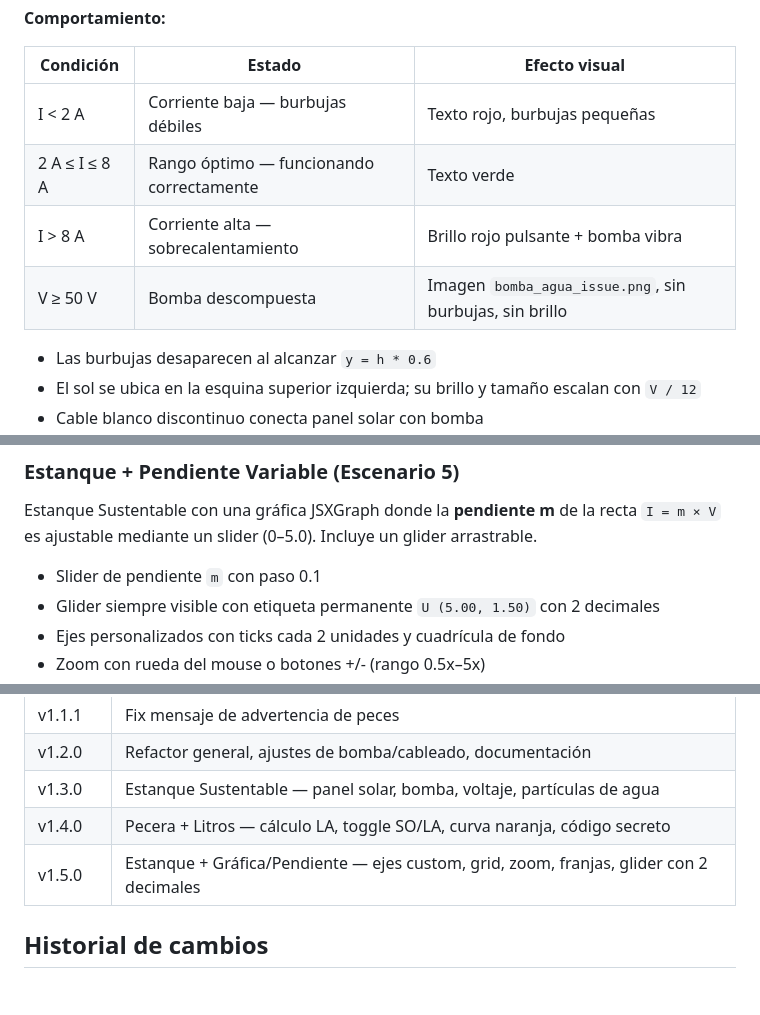
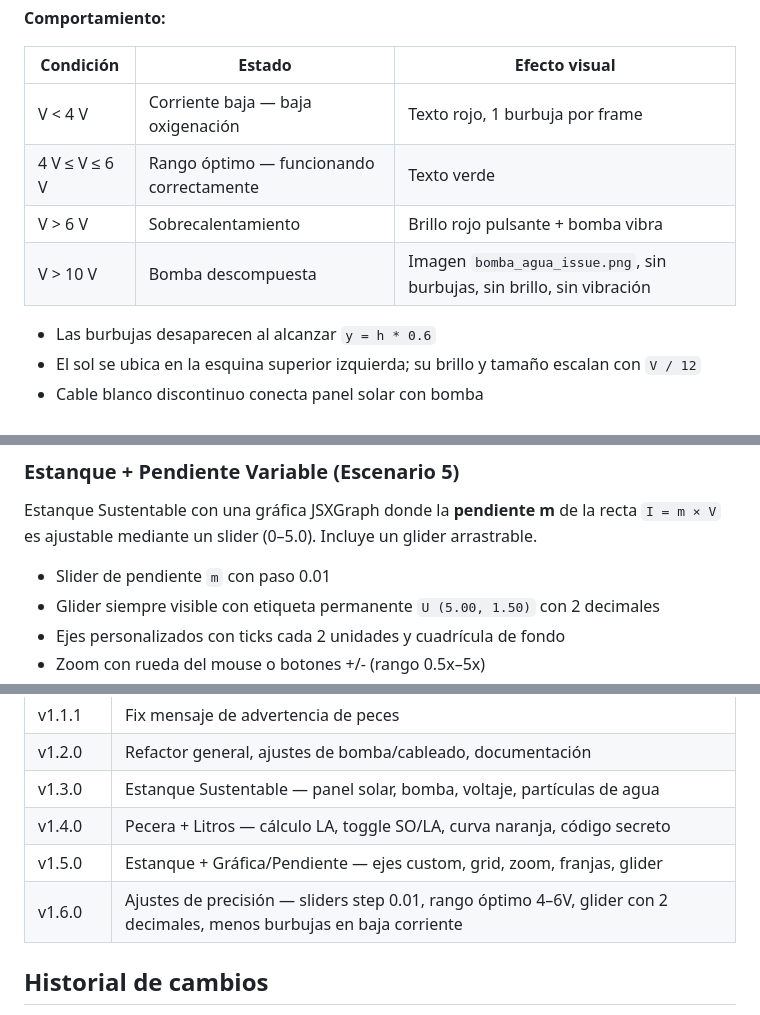
Before and after one commit to israel0304/Pecera, a Markdown page: README.md, 3 parts joined by grey strips. Drawn GitHub-style; blank space fills up the shorter version.

Commit message:
feat: update voltage control parameters and improve bubble spawning logic; adjust slider precision to 0.01

```diff
--- a/README.md
+++ b/README.md
@@ -43,10 +43,10 @@ Simula un sistema de bombeo de agua con energía solar. El estanque se renderiza
 
 | Condición | Estado | Efecto visual |
 |-----------|--------|---------------|
-| I < 2 A | Corriente baja — burbujas débiles | Texto rojo, burbujas pequeñas |
-| 2 A ≤ I ≤ 8 A | Rango óptimo — funcionando correctamente | Texto verde |
-| I > 8 A | Corriente alta — sobrecalentamiento | Brillo rojo pulsante + bomba vibra |
-| V ≥ 50 V | Bomba descompuesta | Imagen `bomba_agua_issue.png`, sin burbujas, sin brillo |
+| V < 4 V | Corriente baja — baja oxigenación | Texto rojo, 1 burbuja por frame |
+| 4 V ≤ V ≤ 6 V | Rango óptimo — funcionando correctamente | Texto verde |
+| V > 6 V | Sobrecalentamiento | Brillo rojo pulsante + bomba vibra |
+| V > 10 V | Bomba descompuesta | Imagen `bomba_agua_issue.png`, sin burbujas, sin brillo, sin vibración |
 
 - Las burbujas desaparecen al alcanzar `y = h * 0.6`
 - El sol se ubica en la esquina superior izquierda; su brillo y tamaño escalan con `V / 12`
@@ -65,7 +65,7 @@ Estanque Sustentable con una gráfica JSXGraph que muestra la curva I vs V (rect
 ### Estanque + Pendiente Variable (Escenario 5)
 Estanque Sustentable con una gráfica JSXGraph donde la **pendiente m** de la recta `I = m × V` es ajustable mediante un slider (0–5.0). Incluye un glider arrastrable.
 
-- Slider de pendiente `m` con paso 0.1
+- Slider de pendiente `m` con paso 0.01
 - Glider siempre visible con etiqueta permanente `U (5.00, 1.50)` con 2 decimales
 - Ejes personalizados con ticks cada 2 unidades y cuadrícula de fondo
 - Zoom con rueda del mouse o botones +/- (rango 0.5x–5x)
@@ -140,7 +140,8 @@ El proyecto usa etiquetas (`tags`) con formato `Pecera_vX.Y.Z` siguiendo [SemVer
 | v1.2.0 | Refactor general, ajustes de bomba/cableado, documentación |
 | v1.3.0 | Estanque Sustentable — panel solar, bomba, voltaje, partículas de agua |
 | v1.4.0 | Pecera + Litros — cálculo LA, toggle SO/LA, curva naranja, código secreto |
-| v1.5.0 | Estanque + Gráfica/Pendiente — ejes custom, grid, zoom, franjas, glider con 2 decimales |
+| v1.5.0 | Estanque + Gráfica/Pendiente — ejes custom, grid, zoom, franjas, glider |
+| v1.6.0 | Ajustes de precisión — sliders step 0.01, rango óptimo 4–6V, glider con 2 decimales, menos burbujas en baja corriente |
 
 ## Historial de cambios
 
```
Also changed, not shown: AGENTS.md (+8 -8 lines), CHANGELOG.md (+13 -0 lines).
